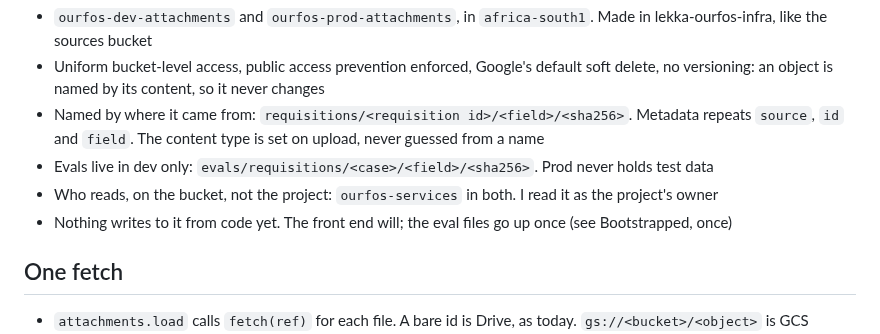
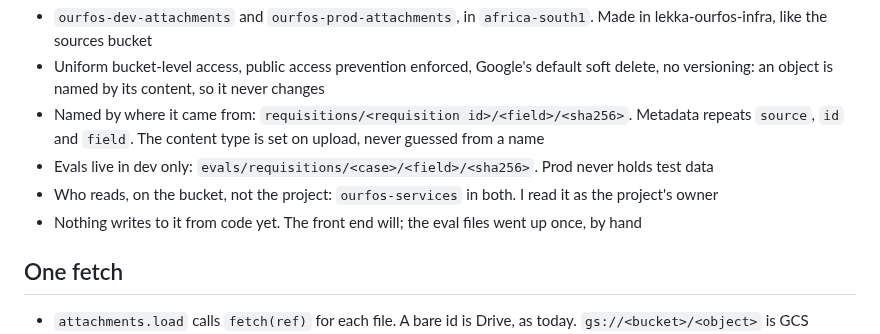
Before and after one commit to tinopetros/lekka-ourfos, a Markdown page: docs/phase7/tdd.md, the part around the change. Drawn GitHub-style.

Commit message:
tdd: no bootstrap section to point at

```diff
--- a/docs/phase7/tdd.md
+++ b/docs/phase7/tdd.md
@@ -32,7 +32,7 @@ make eval-failures ─▶ ADK's own results ─▶ which cases failed which metr
 - Named by where it came from: `requisitions/<requisition id>/<field>/<sha256>`. Metadata repeats `source`, `id` and `field`. The content type is set on upload, never guessed from a name
 - Evals live in dev only: `evals/requisitions/<case>/<field>/<sha256>`. Prod never holds test data
 - Who reads, on the bucket, not the project: `ourfos-services` in both. I read it as the project's owner
-- Nothing writes to it from code yet. The front end will; the eval files go up once (see Bootstrapped, once)
+- Nothing writes to it from code yet. The front end will; the eval files went up once, by hand
 
 ## One fetch
 
```
